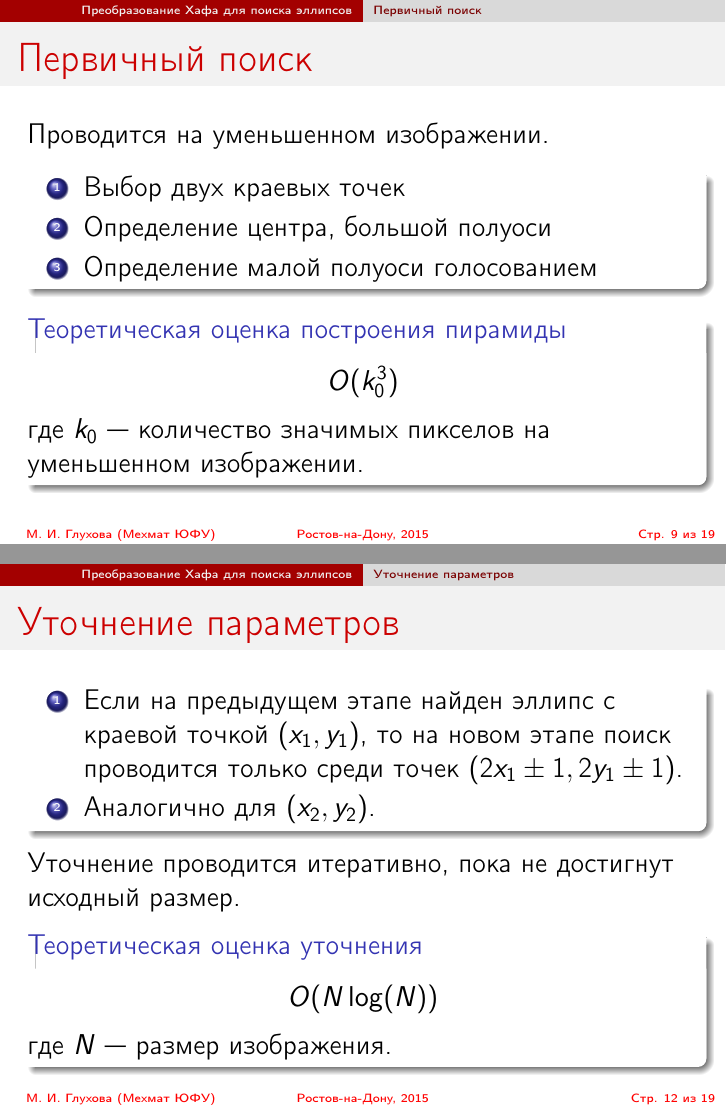
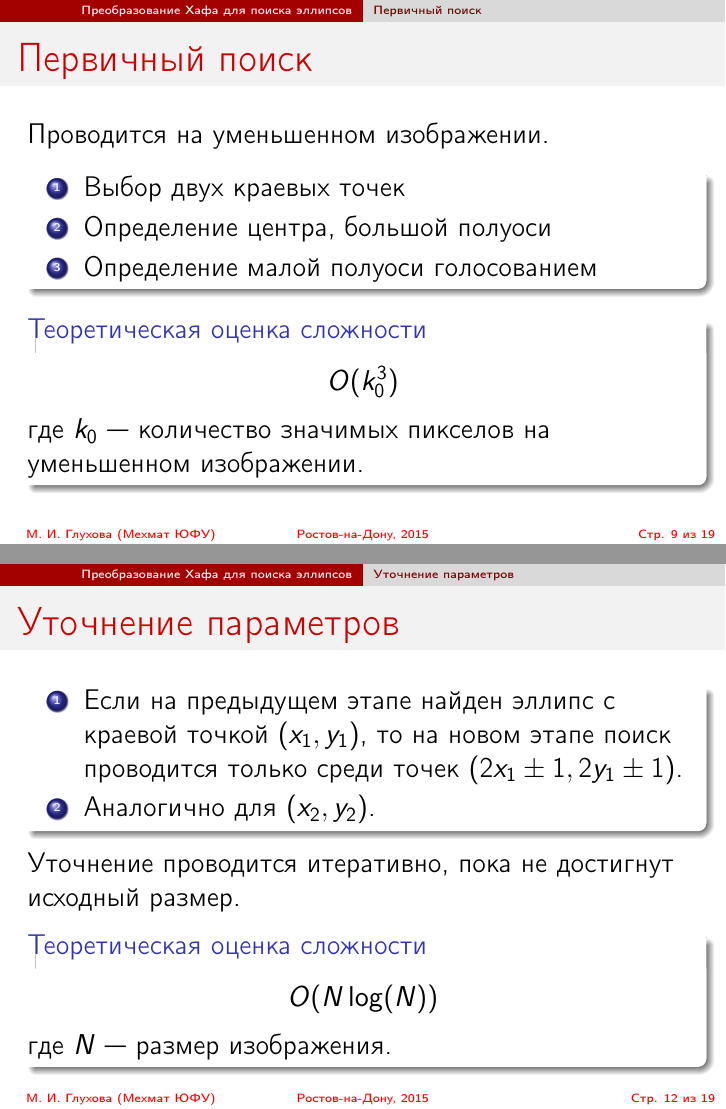
Before and after one commit to siamezzze/bachelor_presentation, LaTeX slides (presentation.tex): pages 9 and 12 of 19, joined at a grey line. Compiled offline with pdfLaTeX.

Commit message:
И ещё немного глупых ошибок

```diff
--- a/presentation.tex
+++ b/presentation.tex
@@ -210,7 +210,7 @@ $$ \frac{(x\cos A + y\sin A)^2}{a^2} + \frac{(x\sin A - y\cos A)^2}{b^2} = 1 $$
   \center
   \includegraphics[width=0.7\linewidth]{pyramidcreation}
 \end{figure}
-\begin{block}{Теоретическая оценка построения пирамиды}
+\begin{block}{Теоретическая оценка сложности}
 $O(N\log(N))$, где $N$ --- размер изображения.
 \end{block}
 \end{frame}
@@ -228,7 +228,7 @@ $O(N\log(N))$, где $N$ --- размер изображения.
   \item Определение малой полуоси голосованием
 \end{enumerate}
 \end{block}
-\begin{block}{Теоретическая оценка построения пирамиды}
+\begin{block}{Теоретическая оценка сложности}
 $$O(k_0^3)$$ где $k_0$ --- количество значимых пикселов на уменьшенном изображении.
 \end{block}
 \end{frame}
@@ -267,7 +267,7 @@ $$b = ?$$
 \end{enumerate}
 \end{block}
 Уточнение проводится итеративно, пока не достигнут исходный размер.
-\begin{block}{Теоретическая оценка уточнения}
+\begin{block}{Теоретическая оценка сложности}
 $$O(N\log(N))$$ где $N$ --- размер изображения.
 \end{block}
 \end{frame}
@@ -275,7 +275,7 @@ $$O(N\log(N))$$ где $N$ --- размер изображения.
 %------------------------------------------------
 
 \begin{frame}
-\frametitle{Теоретическая оценка алгоритма}
+\frametitle{Теоретическая оценка сложности алгоритма}
 \begin{block}{Оценка по времени}
 $$O(k_0^3 + N\log(N) + N^2)$$ где $k_0$ --- количество значимых пикселов на уменьшенном изображении, $N$ --- размер изображения.
 \end{block}
```
